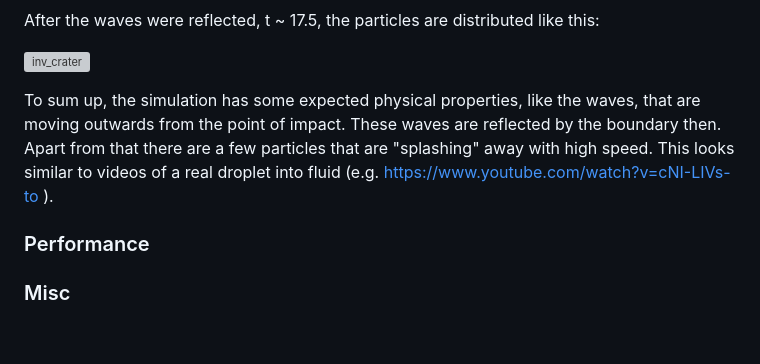
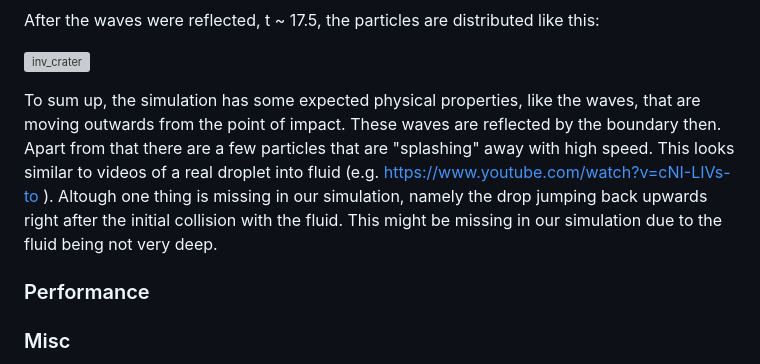
Before and after one commit to TUM-I5/MolSim, a Markdown page: submission/README.md, the part around the change. GitHub-like rendering; blank space fills up the shorter version; grey boxes are pictures that could not be loaded.

```diff
--- a/submission/README.md
+++ b/submission/README.md
@@ -113,7 +113,7 @@ After the waves were reflected, t ~ 17.5, the particles are distributed like thi
 
 ![inv_crater](https://github.com/Grazvy/PSEMolDyn_GroupB/assets/101070208/d7198861-f8e8-4558-b528-72ad6217b468)
 
-To sum up, the simulation has some expected physical properties, like the waves, that are moving outwards from the point of impact. These waves are reflected by the boundary then. Apart from that there are a few particles that are "splashing" away with high speed. This looks similar to videos of a real droplet into fluid (e.g. https://www.youtube.com/watch?v=cNI-LIVs-to ).
+To sum up, the simulation has some expected physical properties, like the waves, that are moving outwards from the point of impact. These waves are reflected by the boundary then. Apart from that there are a few particles that are "splashing" away with high speed. This looks similar to videos of a real droplet into fluid (e.g. https://www.youtube.com/watch?v=cNI-LIVs-to ). Altough one thing is missing in our simulation, namely the drop jumping back upwards right after the initial collision with the fluid. This might be missing in our simulation due to the fluid being not very deep.
 
 ### Performance
 
```
